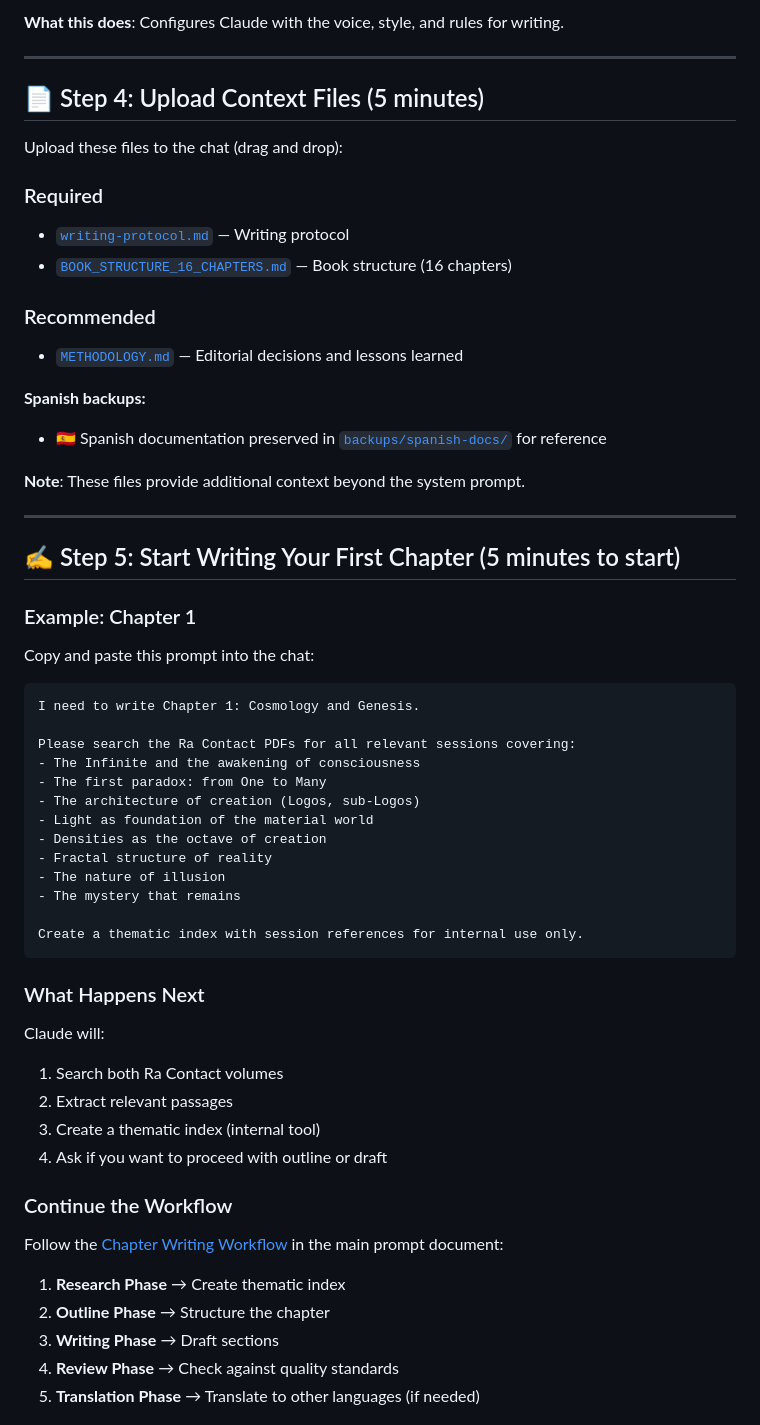
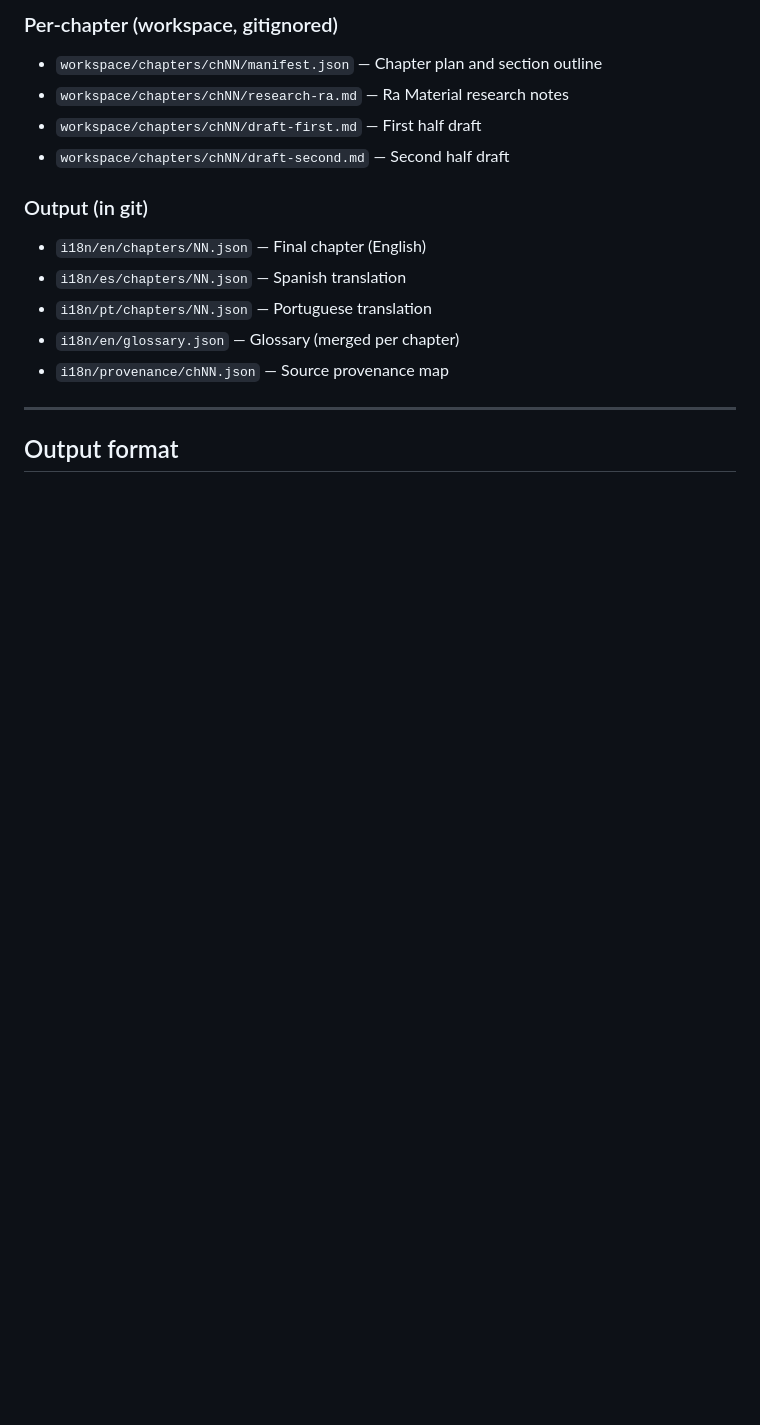
Before and after one commit to chuchurex/eluno, a Markdown page: ai/QUICK_START.md, the part around one of its changes. Rendered like a GitHub page; blank space fills up the shorter version.

````diff
--- a/ai/QUICK_START.md
+++ b/ai/QUICK_START.md
@@ -57,63 +63,18 @@ Claude should confirm it can access all five documents.
 
-**What this does**: Configures Claude with the voice, style, and rules for writing.
+### Per-chapter (workspace, gitignored)
+- `workspace/chapters/chNN/manifest.json` — Chapter plan and section outline
+- `workspace/chapters/chNN/research-ra.md` — Ra Material research notes
+- `workspace/chapters/chNN/draft-first.md` — First half draft
+- `workspace/chapters/chNN/draft-second.md` — Second half draft
+
+### Output (in git)
+- `i18n/en/chapters/NN.json` — Final chapter (English)
+- `i18n/es/chapters/NN.json` — Spanish translation
+- `i18n/pt/chapters/NN.json` — Portuguese translation
+- `i18n/en/glossary.json` — Glossary (merged per chapter)
+- `i18n/provenance/chNN.json` — Source provenance map
 
 ---
 
-## 📄 Step 4: Upload Context Files (5 minutes)
+## Output format
 
-Upload these files to the chat (drag and drop):
-
-### Required
-- [`writing-protocol.md`](../writing/protocol/writing-protocol.md) — Writing protocol
-- [`BOOK_STRUCTURE_16_CHAPTERS.md`](../docs/writing/BOOK_STRUCTURE_16_CHAPTERS.md) — Book structure (16 chapters)
-
-### Recommended
-- [`METHODOLOGY.md`](./METHODOLOGY.md) — Editorial decisions and lessons learned
-
-**Spanish backups:**
-- 🇪🇸 Spanish documentation preserved in [`backups/spanish-docs/`](../backups/spanish-docs/) for reference
-
-**Note**: These files provide additional context beyond the system prompt.
-
----
-
-## ✍️ Step 5: Start Writing Your First Chapter (5 minutes to start)
-
-### Example: Chapter 1
-
-Copy and paste this prompt into the chat:
-
-```
-I need to write Chapter 1: Cosmology and Genesis.
-
-Please search the Ra Contact PDFs for all relevant sessions covering:
-- The Infinite and the awakening of consciousness
-- The first paradox: from One to Many
-- The architecture of creation (Logos, sub-Logos)
-- Light as foundation of the material world
-- Densities as the octave of creation
-- Fractal structure of reality
-- The nature of illusion
-- The mystery that remains
-
-Create a thematic index with session references for internal use only.
-```
-
-### What Happens Next
-
-Claude will:
-1. Search both Ra Contact volumes
-2. Extract relevant passages
-3. Create a thematic index (internal tool)
-4. Ask if you want to proceed with outline or draft
-
-### Continue the Workflow
-
-Follow the [Chapter Writing Workflow](./AI_WRITING_PROMPT.md#chapter-writing-workflow) in the main prompt document:
-
-1. **Research Phase** → Create thematic index
-2. **Outline Phase** → Structure the chapter
-3. **Writing Phase** → Draft sections
-4. **Review Phase** → Check against quality standards
-5. **Translation Phase** → Translate to other languages (if needed)
-
````
Also changed, not shown: other parts of ai/QUICK_START.md (+50 -150 lines).
